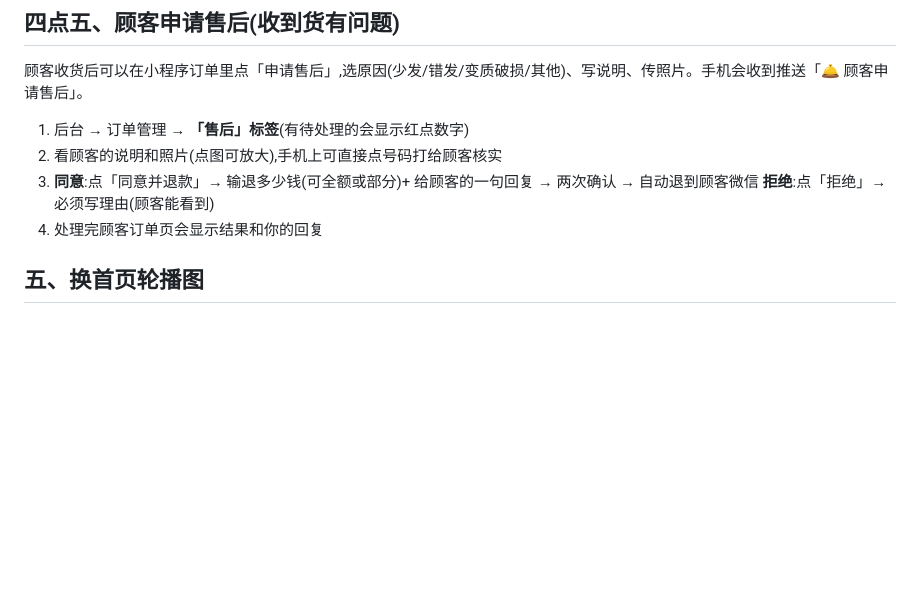
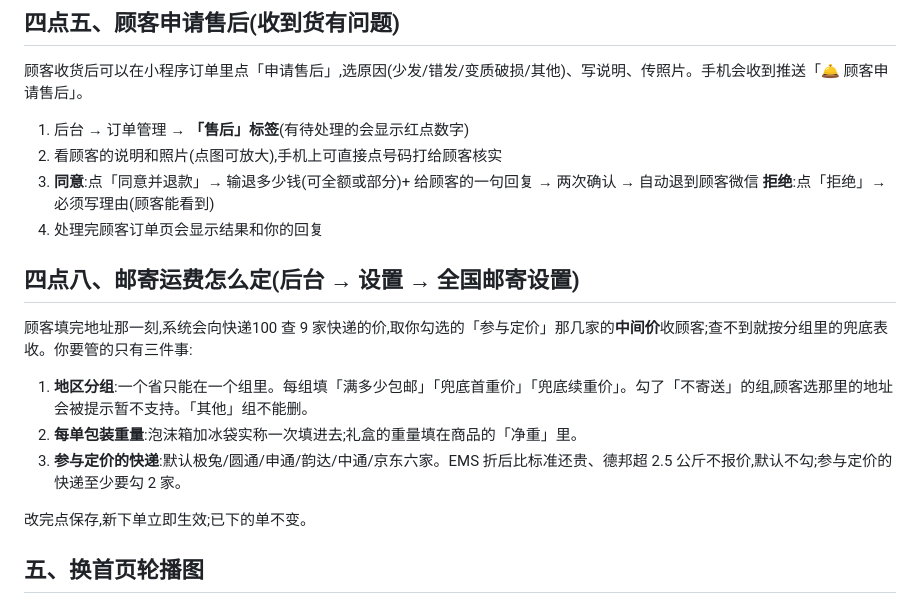
Before and after one commit to yomeieki/AFU, a Markdown page: docs/staff-guide.md, the part around the change. Drawn GitHub-style; blank space fills up the shorter version.

```diff
--- a/docs/staff-guide.md
+++ b/docs/staff-guide.md
@@ -55,6 +55,16 @@
 3. **同意**:点「同意并退款」→ 输退多少钱(可全额或部分)+ 给顾客的一句回复 → 两次确认 → 自动退到顾客微信
    **拒绝**:点「拒绝」→ 必须写理由(顾客能看到)
 4. 处理完顾客订单页会显示结果和你的回复
+
+## 四点八、邮寄运费怎么定(后台 → 设置 → 全国邮寄设置)
+
+顾客填完地址那一刻,系统会向快递100 查 9 家快递的价,取你勾选的「参与定价」那几家的**中间价**收顾客;查不到就按分组里的兜底表收。你要管的只有三件事:
+
+1. **地区分组**:一个省只能在一个组里。每组填「满多少包邮」「兜底首重价」「兜底续重价」。勾了「不寄送」的组,顾客选那里的地址会被提示暂不支持。「其他」组不能删。
+2. **每单包装重量**:泡沫箱加冰袋实称一次填进去;礼盒的重量填在商品的「净重」里。
+3. **参与定价的快递**:默认极兔/圆通/申通/韵达/中通/京东六家。EMS 折后比标准还贵、德邦超 2.5 公斤不报价,默认不勾;参与定价的快递至少要勾 2 家。
+
+改完点保存,新下单立即生效;已下的单不变。
 
 ## 五、换首页轮播图
 
```
Also changed, not shown: docs/api.md (+37 -0 lines), 1 other file.
